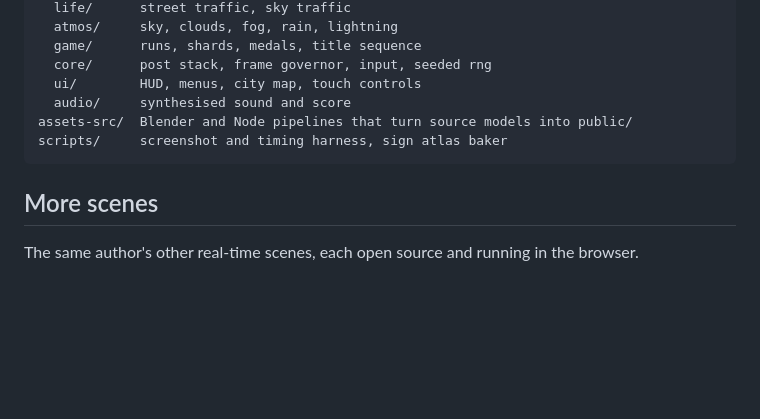
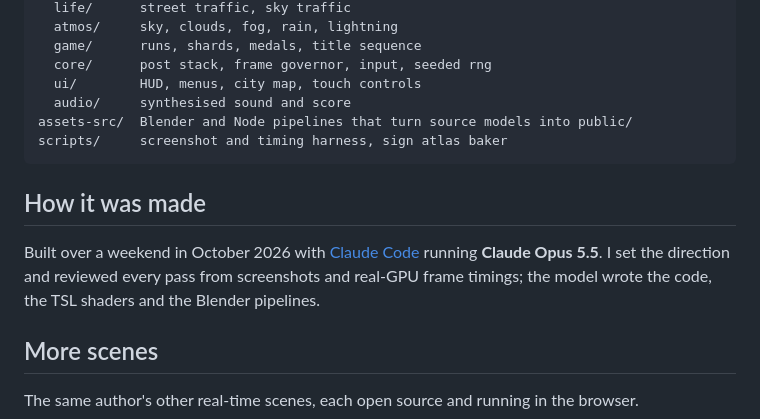
Before and after one commit to billpwchan/neon-zenith, a Markdown page: README.md, the part around the change. Drawn GitHub-style; blank space fills up the shorter version.

Commit message:
docs: note how the project was made

````diff
--- a/README.md
+++ b/README.md
@@ -178,6 +178,10 @@ assets-src/  Blender and Node pipelines that turn source models into public/
 scripts/     screenshot and timing harness, sign atlas baker
 ```
 
+## How it was made
+
+Built over a weekend in October 2026 with [Claude Code](https://claude.com/claude-code) running **Claude Opus 5.5**. I set the direction and reviewed every pass from screenshots and real-GPU frame timings; the model wrote the code, the TSL shaders and the Blender pipelines.
+
 ## More scenes
 
 The same author's other real-time scenes, each open source and running in the browser.
````
